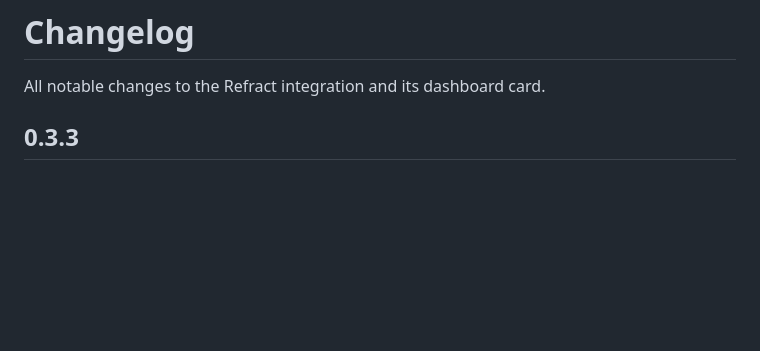
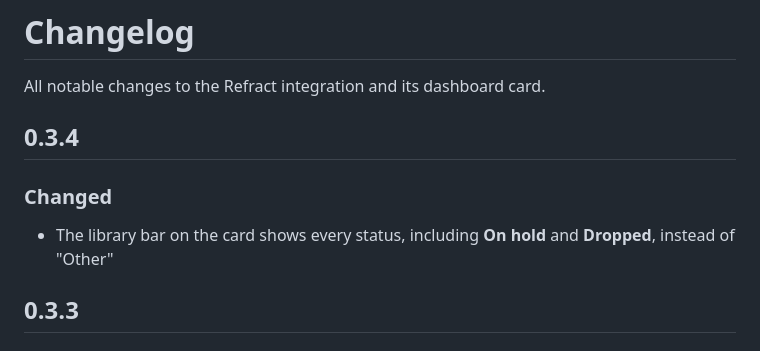
Before and after one commit to Big-Edge2297/ha-refract, a Markdown page: CHANGELOG.md, the part around the change. Drawn GitHub-style; blank space fills up the shorter version.

```diff
--- a/CHANGELOG.md
+++ b/CHANGELOG.md
@@ -1,6 +1,11 @@
 # Changelog
 
 All notable changes to the Refract integration and its dashboard card.
+
+## 0.3.4
+
+### Changed
+- The library bar on the card shows every status, including **On hold** and **Dropped**, instead of "Other"
 
 ## 0.3.3
 
```
Also changed, not shown: docs/dashboard-card.md (+3 -3 lines), frontend/CHANGELOG.md (+6 -0 lines), docs/dashboard-card.png, 11 other files.
